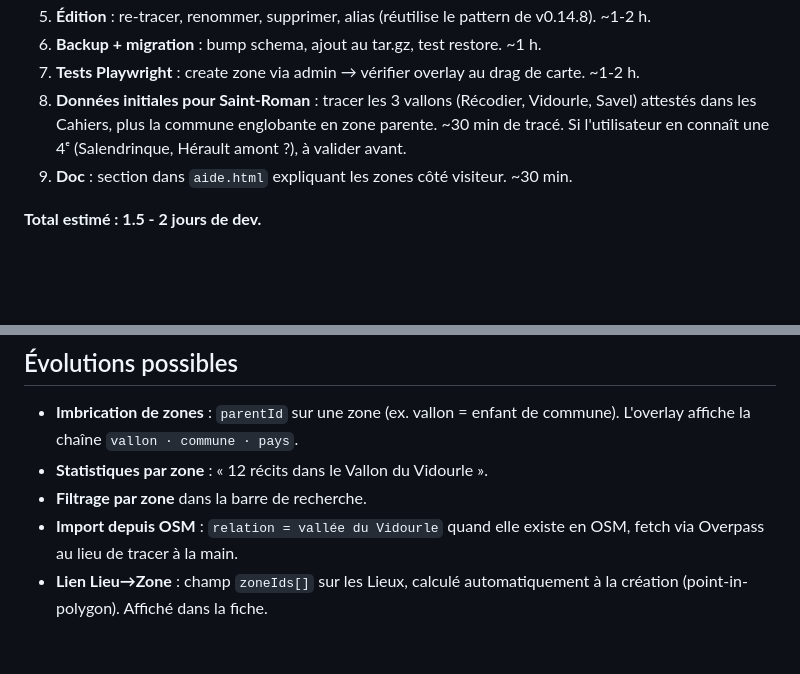
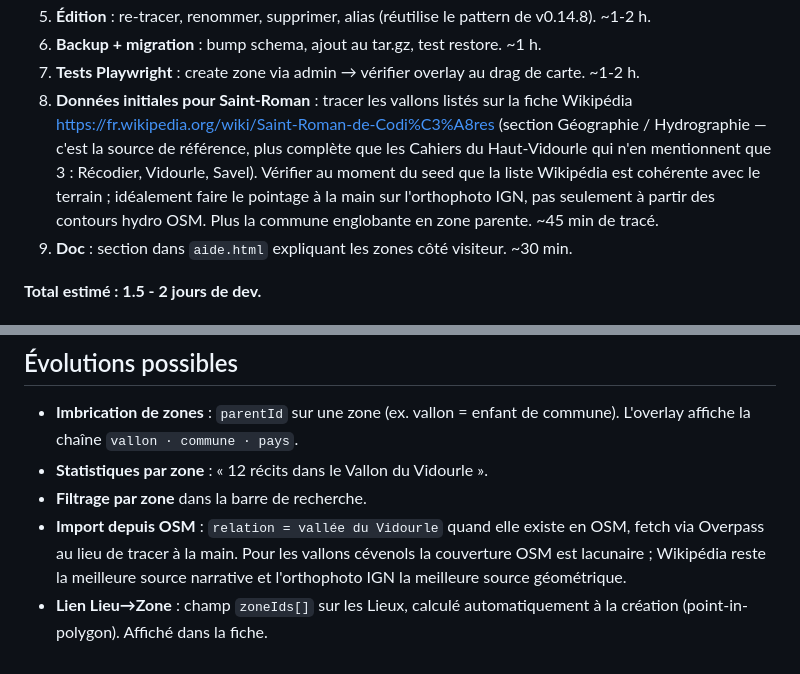
Before and after one commit to Poisson48/Memoire_des_Cevennes, a Markdown page: docs/plan-zones-nommees.md, 2 parts joined by grey strips. GitHub-like rendering; blank space fills up the shorter version.

Commit message:
plan zones : Wikipédia comme source de référence pour les vallons
Étape 8 du seed : pointer sur la fiche Wikipédia de Saint-Roman-de-Codières
(plus complète que les Cahiers du Haut-Vidourle qui n'en mentionnent
que 3) et faire le tracé à la main sur l'orthophoto IGN, pas seulement
sur les contours hydro OSM (couverture lacunaire en Cévennes).

```diff
--- a/docs/plan-zones-nommees.md
+++ b/docs/plan-zones-nommees.md
@@ -295,10 +295,16 @@ au moins une zone publique. Sinon, refuser ou flagger selon le mode.
    ~1 h.
 7. **Tests Playwright** : create zone via admin → vérifier overlay
    au drag de carte. ~1-2 h.
-8. **Données initiales pour Saint-Roman** : tracer les 3 vallons
-   (Récodier, Vidourle, Savel) attestés dans les Cahiers, plus la
-   commune englobante en zone parente. ~30 min de tracé. Si l'utilisateur
-   en connaît une 4ᵉ (Salendrinque, Hérault amont ?), à valider avant.
+8. **Données initiales pour Saint-Roman** : tracer les vallons listés
+   sur la fiche Wikipédia
+   <https://fr.wikipedia.org/wiki/Saint-Roman-de-Codi%C3%A8res>
+   (section Géographie / Hydrographie — c'est la source de référence,
+   plus complète que les Cahiers du Haut-Vidourle qui n'en mentionnent
+   que 3 : Récodier, Vidourle, Savel). Vérifier au moment du seed que
+   la liste Wikipédia est cohérente avec le terrain ; idéalement faire
+   le pointage à la main sur l'orthophoto IGN, pas seulement à partir
+   des contours hydro OSM. Plus la commune englobante en zone parente.
+   ~45 min de tracé.
 9. **Doc** : section dans `aide.html` expliquant les zones côté visiteur.
    ~30 min.
 
@@ -344,7 +350,10 @@ au moins une zone publique. Sinon, refuser ou flagger selon le mode.
 - **Statistiques par zone** : « 12 récits dans le Vallon du Vidourle ».
 - **Filtrage par zone** dans la barre de recherche.
 - **Import depuis OSM** : `relation = vallée du Vidourle` quand elle
-  existe en OSM, fetch via Overpass au lieu de tracer à la main.
+  existe en OSM, fetch via Overpass au lieu de tracer à la main. Pour
+  les vallons cévenols la couverture OSM est lacunaire ; Wikipédia
+  reste la meilleure source narrative et l'orthophoto IGN la meilleure
+  source géométrique.
 - **Lien Lieu→Zone** : champ `zoneIds[]` sur les Lieux, calculé
   automatiquement à la création (point-in-polygon). Affiché dans la
   fiche.
```
